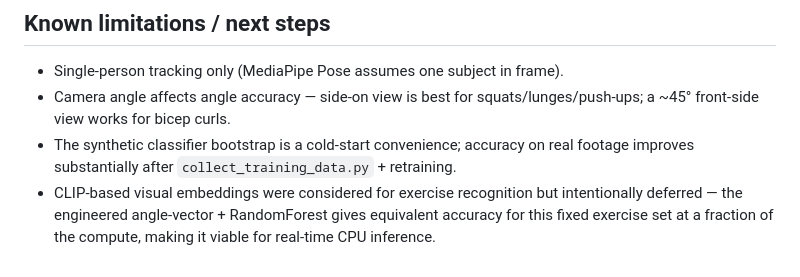
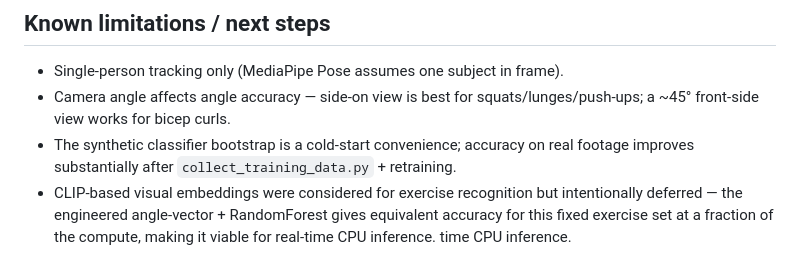
Before and after one commit to bhumikareddy3/AI-Gym-Coach-, a Markdown page: README.md, the part around the change. Rendered like a GitHub page.

```diff
--- a/README.md
+++ b/README.md
@@ -272,3 +272,4 @@ gym_coach/
   intentionally deferred — the engineered angle-vector + RandomForest gives
   equivalent accuracy for this fixed exercise set at a fraction of the
   compute, making it viable for real-time CPU inference.
+time CPU inference.
```
